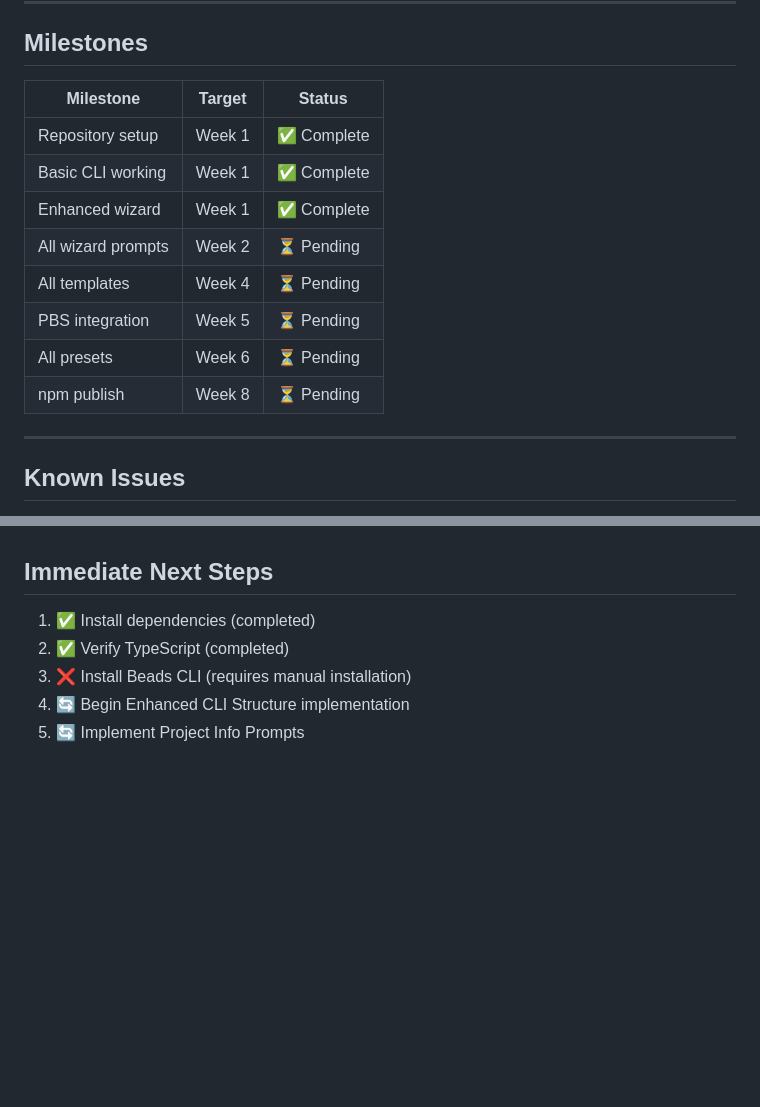
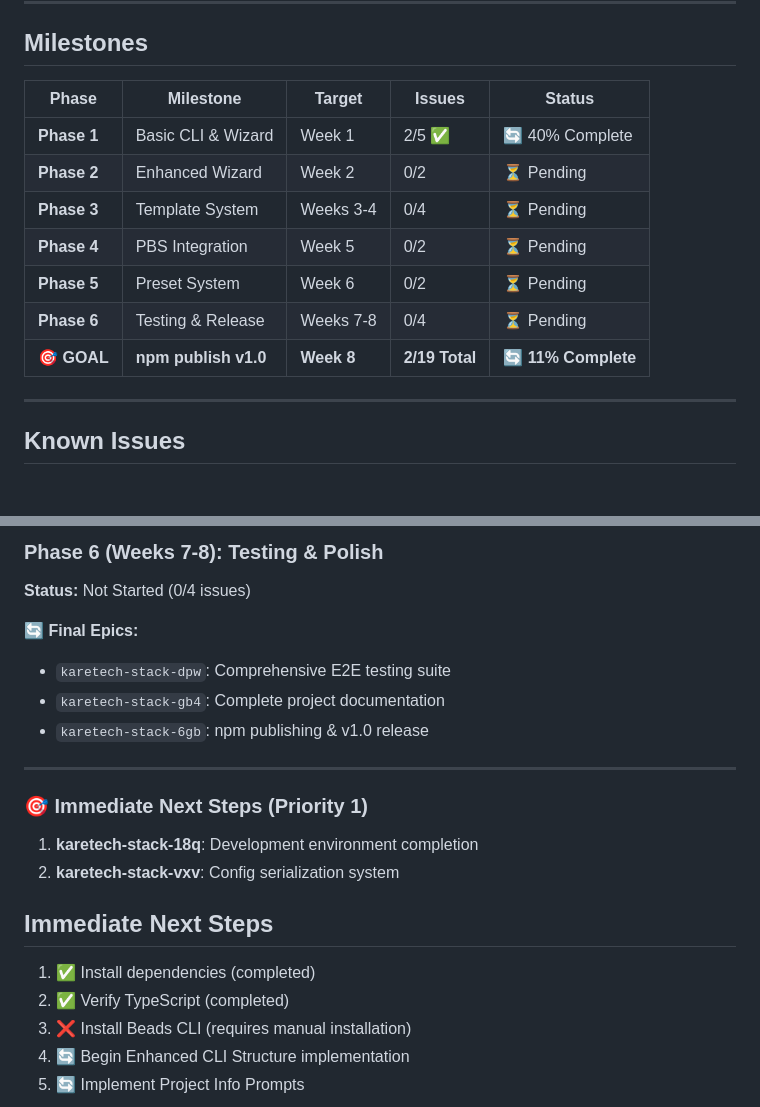
Before and after one commit to kareemschultz/karetech-stack, a Markdown page: docs/PROJECT_STATUS.md, 2 parts joined by grey strips. GitHub-like rendering; blank space fills up the shorter version.

```diff
--- a/docs/PROJECT_STATUS.md
+++ b/docs/PROJECT_STATUS.md
@@ -58,16 +58,15 @@
 
 ## Milestones
 
-| Milestone | Target | Status |
-|-----------|--------|--------|
-| Repository setup | Week 1 | ✅ Complete |
-| Basic CLI working | Week 1 | ✅ Complete |
-| Enhanced wizard | Week 1 | ✅ Complete |
-| All wizard prompts | Week 2 | ⏳ Pending |
-| All templates | Week 4 | ⏳ Pending |
-| PBS integration | Week 5 | ⏳ Pending |
-| All presets | Week 6 | ⏳ Pending |
-| npm publish | Week 8 | ⏳ Pending |
+| Phase | Milestone | Target | Issues | Status |
+|-------|-----------|--------|---------|---------|
+| **Phase 1** | Basic CLI & Wizard | Week 1 | 2/5 ✅ | 🔄 40% Complete |
+| **Phase 2** | Enhanced Wizard | Week 2 | 0/2 | ⏳ Pending |
+| **Phase 3** | Template System | Weeks 3-4 | 0/4 | ⏳ Pending |
+| **Phase 4** | PBS Integration | Week 5 | 0/2 | ⏳ Pending |
+| **Phase 5** | Preset System | Week 6 | 0/2 | ⏳ Pending |
+| **Phase 6** | Testing & Release | Weeks 7-8 | 0/4 | ⏳ Pending |
+| **🎯 GOAL** | **npm publish v1.0** | **Week 8** | **2/19 Total** | **🔄 11% Complete** |
 
 ---
 
@@ -118,3 +154,16 @@
+### **Phase 6 (Weeks 7-8): Testing & Polish**
+**Status:** Not Started (0/4 issues)
+
+🔄 **Final Epics:**
+- `karetech-stack-dpw`: Comprehensive E2E testing suite
+- `karetech-stack-gb4`: Complete project documentation
+- `karetech-stack-6gb`: npm publishing & v1.0 release
+
+---
+
+### **🎯 Immediate Next Steps (Priority 1)**
+1. **karetech-stack-18q**: Development environment completion
+2. **karetech-stack-vxv**: Config serialization system
 
 ## Immediate Next Steps
 1. ✅ Install dependencies (completed)
```
Also changed, not shown: other parts of docs/PROJECT_STATUS.md (+57 -20 lines).
